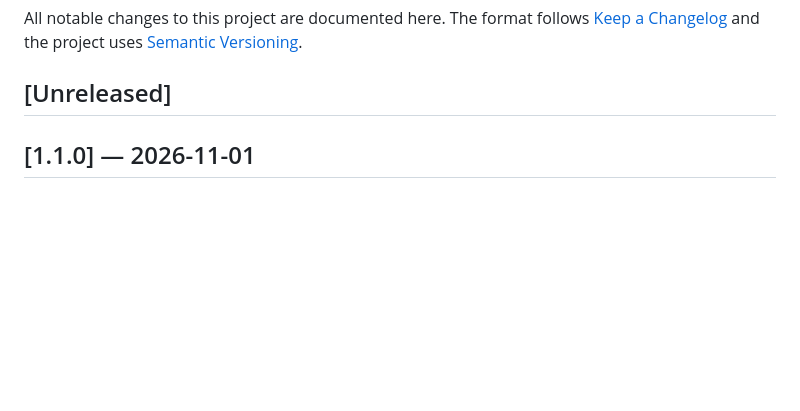
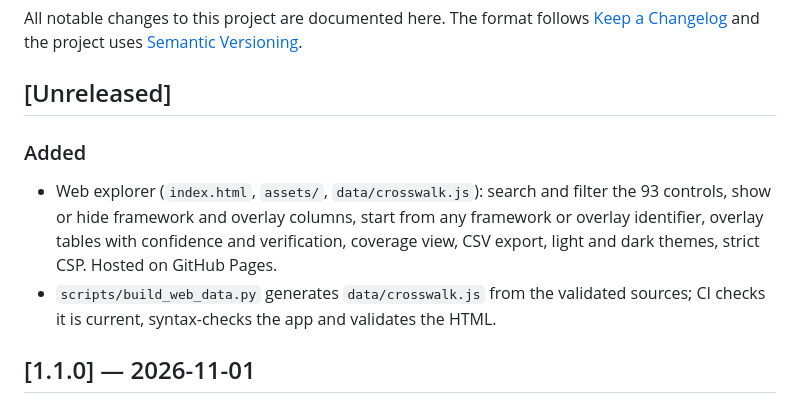
Before and after one commit to bizidwassim-design/grc-control-crosswalk, a Markdown page: CHANGELOG.md, the part around the change. Drawn GitHub-style; blank space fills up the shorter version.

```diff
--- a/CHANGELOG.md
+++ b/CHANGELOG.md
@@ -4,6 +4,10 @@ All notable changes to this project are documented here. The format follows
 [Keep a Changelog](https://keepachangelog.com/en/1.1.0/) and the project uses [Semantic Versioning](https://semver.org/).
 
 ## [Unreleased]
+
+### Added
+- Web explorer (`index.html`, `assets/`, `data/crosswalk.js`): search and filter the 93 controls, show or hide framework and overlay columns, start from any framework or overlay identifier, overlay tables with confidence and verification, coverage view, CSV export, light and dark themes, strict CSP. Hosted on GitHub Pages.
+- `scripts/build_web_data.py` generates `data/crosswalk.js` from the validated sources; CI checks it is current, syntax-checks the app and validates the HTML.
 
 ## [1.1.0] — 2026-11-01
 
```
Also changed, not shown: README.md (+8 -2 lines), docs/screenshot.png (added), 8 other files.
